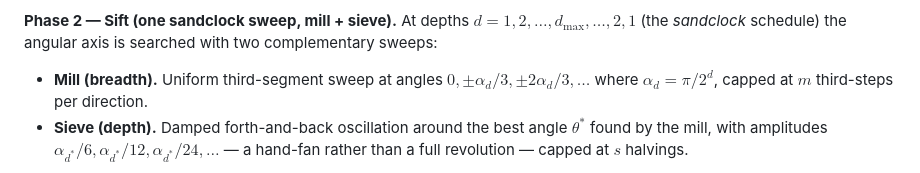
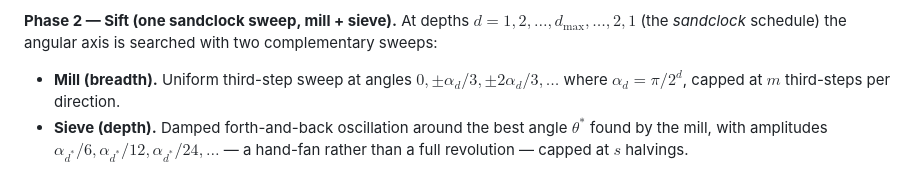
Before and after one commit to McNopper/PversusNPproblem, a Markdown page: README.md, the part around the change. Rendered like a GitHub page.

Commit message:
README: unify 'third-segment' -> 'third-step' for consistency with paper
Co-authored-by: Copilot <223556219+Copilot@users.noreply.github.com>

```diff
--- a/README.md
+++ b/README.md
@@ -63,7 +63,7 @@ rest of the algorithm only ever lowers.
 At depths $d = 1, 2, \ldots, d_{\max}, \ldots, 2, 1$ (the *sandclock*
 schedule) the angular axis is searched with two complementary sweeps:
 
-- **Mill (breadth).** Uniform third-segment sweep at angles
+- **Mill (breadth).** Uniform third-step sweep at angles
   $0, \pm\alpha_d/3, \pm 2\alpha_d/3, \ldots$ where
   $\alpha_d = \pi / 2^d$, capped at $m$ third-steps per direction.
 - **Sieve (depth).** Damped forth-and-back oscillation around the best
```
